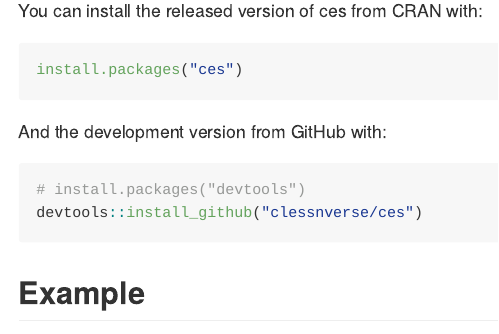
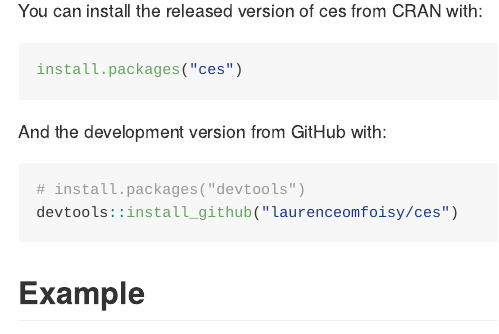
Before and after one commit to laurenceomfoisy/ces, an R Markdown document (README.Rmd): the page in a window 1100 px wide, from 220 px down. The pictures show the output file README.md that the author committed with the source, drawn offline in the style of GitHub.

Commit message:
add metadata

````diff
--- a/README.Rmd
+++ b/README.Rmd
@@ -32,7 +32,7 @@
 
 ```r
 # install.packages("devtools")
-devtools::install_github("clessnverse/ces")
+devtools::install_github("laurenceomfoisy/ces")
 ```
 
 ## Features
````
Also changed, not shown: README.md, 3 other files.
